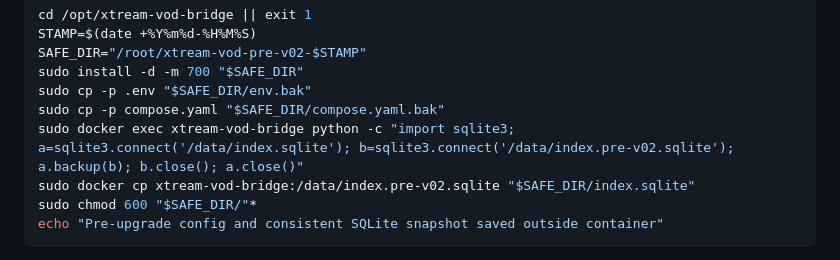
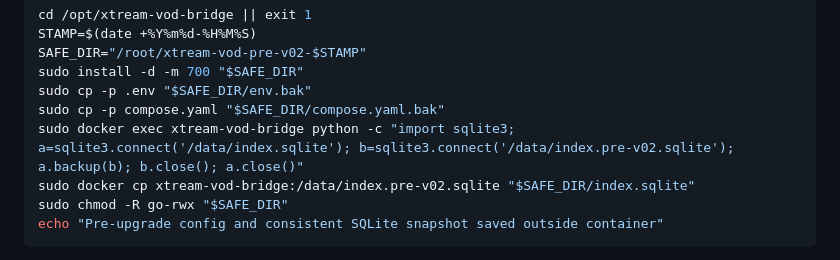
Before and after one commit to olivergiangvu/xtream-vod-bridge, a Markdown page: docs/v0.2-homedocker-rollout.md, the part around the change. Drawn GitHub-style.

Commit message:
docs: make backup hardening robust for root-only backup directories

````diff
--- a/docs/v0.2-homedocker-rollout.md
+++ b/docs/v0.2-homedocker-rollout.md
@@ -18,7 +18,7 @@ sudo cp -p .env "$SAFE_DIR/env.bak"
 sudo cp -p compose.yaml "$SAFE_DIR/compose.yaml.bak"
 sudo docker exec xtream-vod-bridge python -c "import sqlite3; a=sqlite3.connect('/data/index.sqlite'); b=sqlite3.connect('/data/index.pre-v02.sqlite'); a.backup(b); b.close(); a.close()"
 sudo docker cp xtream-vod-bridge:/data/index.pre-v02.sqlite "$SAFE_DIR/index.sqlite"
-sudo chmod 600 "$SAFE_DIR/"*
+sudo chmod -R go-rwx "$SAFE_DIR"
 echo "Pre-upgrade config and consistent SQLite snapshot saved outside container"
 ```
 
````
